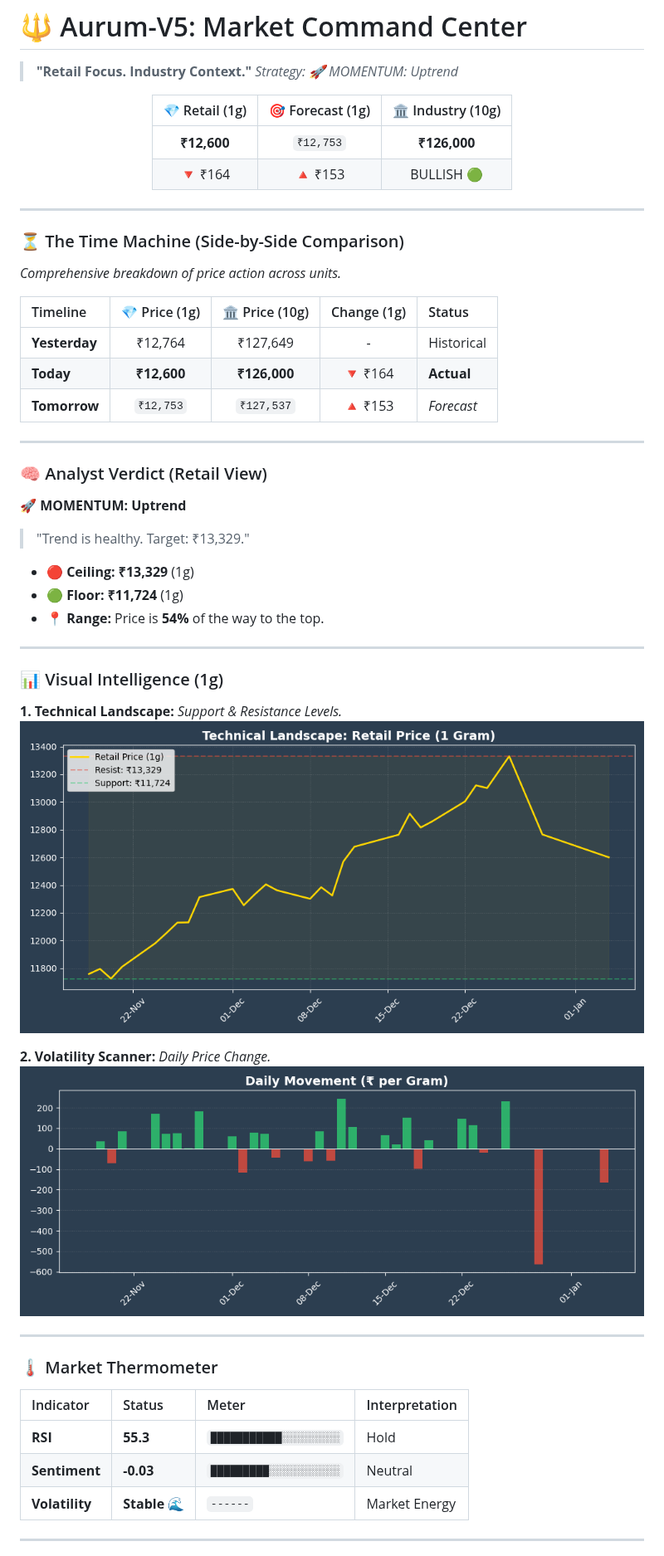
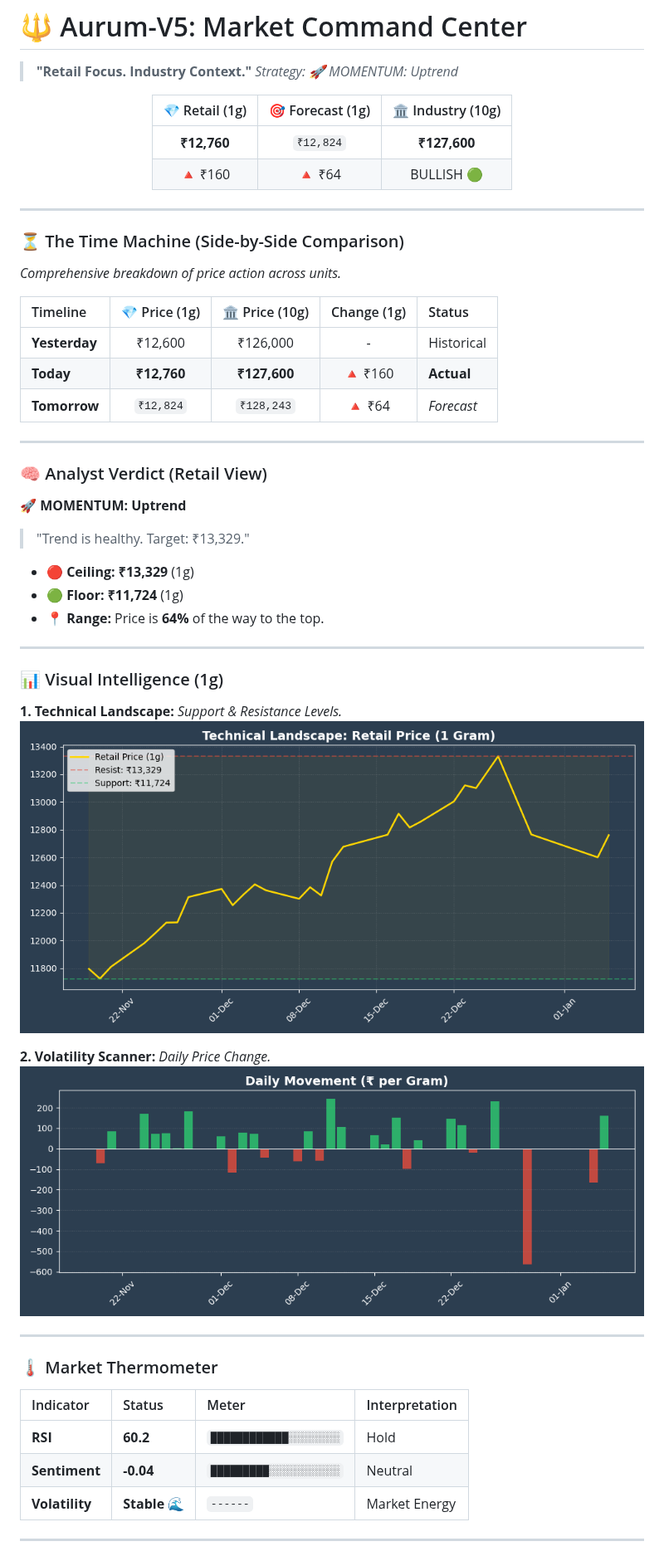
Before and after one commit to h-sane/aurum-v1, a Markdown page: README.md, the part around one of its changes. Shown at 83% size. GitHub-like rendering; pictures changed too: assets/trend_chart.png, assets/volatility_chart.png.

Commit message:
ETL Pipeline: Daily Sync [2026-01-05]

```diff
--- a/README.md
+++ b/README.md
@@ -8,8 +8,8 @@
 
 | 💎 Retail (1g) | 🎯 Forecast (1g) | 🏛️ Industry (10g) |
 | :---: | :---: | :---: |
-| **₹12,600** | `₹12,753` | **₹126,000** |
-| 🔻 ₹164 | 🔺 ₹153 | BULLISH 🟢 |
+| **₹12,760** | `₹12,824` | **₹127,600** |
+| 🔺 ₹160 | 🔺 ₹64 | BULLISH 🟢 |
 
 </div>
 
@@ -20,9 +20,9 @@
 
 | Timeline | 💎 Price (1g) | 🏛️ Price (10g) | Change (1g) | Status |
 | :--- | :---: | :---: | :---: | :--- |
-| **Yesterday** | ₹12,764 | ₹127,649 | - | Historical |
-| **Today** | **₹12,600** | **₹126,000** | 🔻 ₹164 | **Actual** |
-| **Tomorrow** | `₹12,753` | `₹127,537` | 🔺 ₹153 | *Forecast* |
+| **Yesterday** | ₹12,600 | ₹126,000 | - | Historical |
+| **Today** | **₹12,760** | **₹127,600** | 🔺 ₹160 | **Actual** |
+| **Tomorrow** | `₹12,824` | `₹128,243` | 🔺 ₹64 | *Forecast* |
 
 ---
 
@@ -32,7 +32,7 @@
 
 * 🔴 **Ceiling:** **₹13,329** (1g)
 * 🟢 **Floor:** **₹11,724** (1g)
-* 📍 **Range:** Price is **54%** of the way to the top.
+* 📍 **Range:** Price is **64%** of the way to the top.
 
 ---
 
@@ -49,8 +49,8 @@
 
 | Indicator | Status | Meter | Interpretation |
 | :--- | :--- | :--- | :--- |
-| **RSI** | **55.3** | `███████████░░░░░░░░░` | Hold |
-| **Sentiment** | **-0.03** | `█████████░░░░░░░░░░░` | Neutral |
+| **RSI** | **60.2** | `████████████░░░░░░░░` | Hold |
+| **Sentiment** | **-0.04** | `█████████░░░░░░░░░░░` | Neutral |
 | **Volatility** | **Stable 🌊** | `------` | Market Energy |
 
 ---
```
Also changed, not shown: other parts of README.md (+4 -4 lines), 5 other files.
